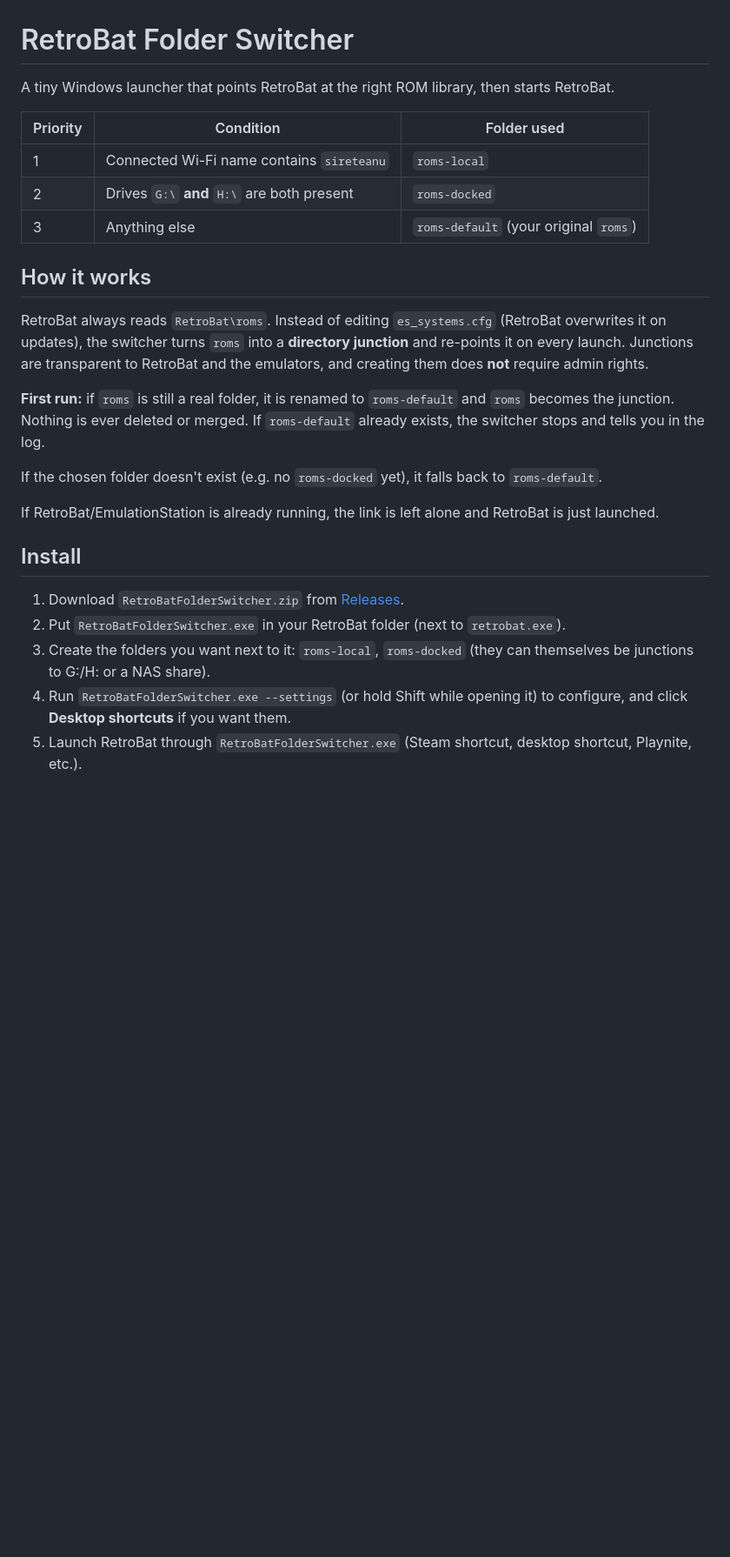
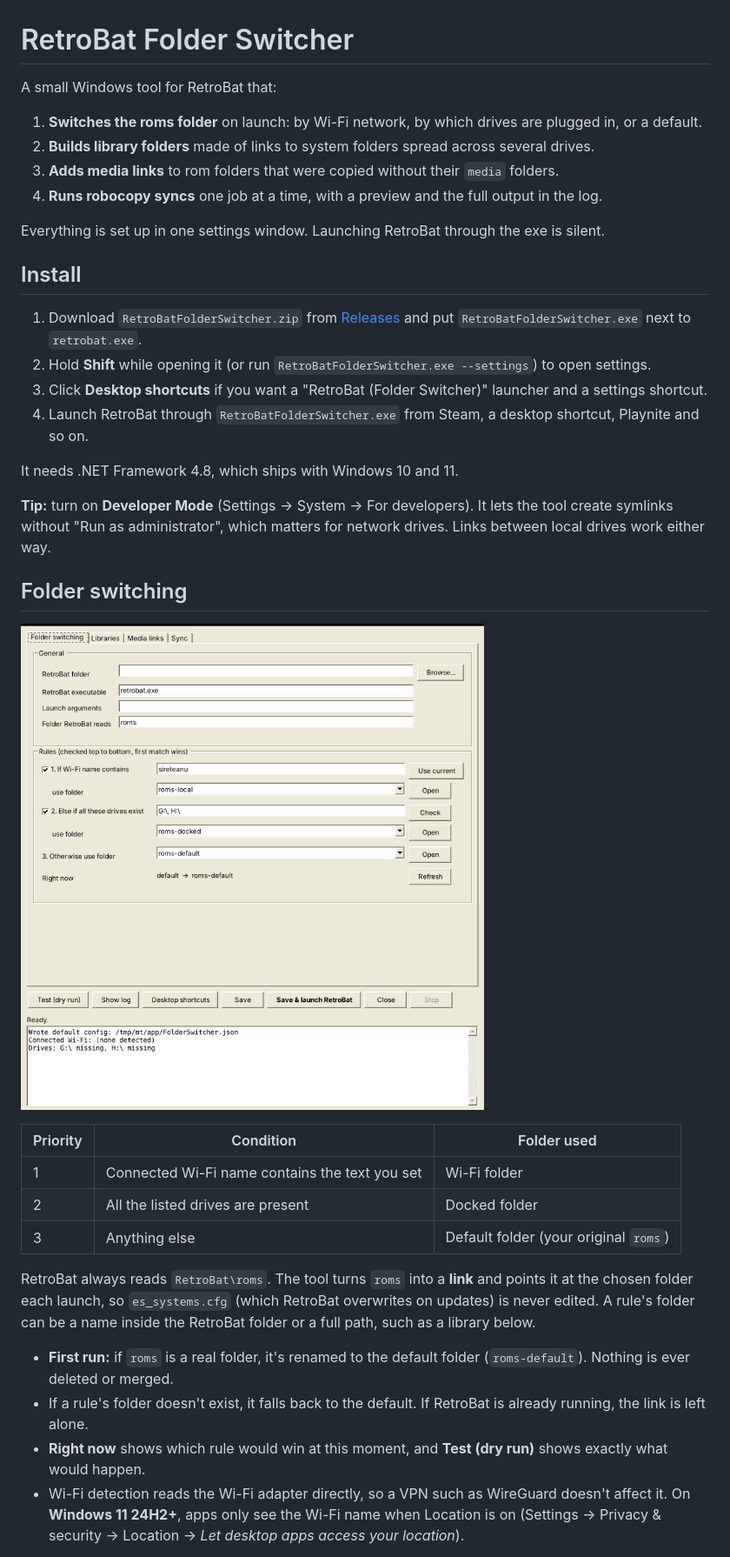
Before and after one commit to sireteanu/retrobat-folder-switcher, a Markdown page: README.md, the part around one of its changes. Shown at 87% size. Drawn GitHub-style; pictures changed too: docs/settings.png; blank space fills up the shorter version.

```diff
--- a/README.md
+++ b/README.md
@@ -1,28 +1,39 @@
 # RetroBat Folder Switcher
 
-A tiny Windows launcher that points RetroBat at the right ROM library, then starts RetroBat.
+A small Windows tool for RetroBat that:
+
+1. **Switches the roms folder** on launch: by Wi-Fi network, by which drives are plugged in, or a default.
+2. **Builds library folders** made of links to system folders spread across several drives.
+3. **Adds media links** to rom folders that were copied without their `media` folders.
+4. **Runs robocopy syncs** one job at a time, with a preview and the full output in the log.
+
+Everything is set up in one settings window. Launching RetroBat through the exe is silent.
+
+## Install
+
+1. Download `RetroBatFolderSwitcher.zip` from [Releases](../../releases) and put `RetroBatFolderSwitcher.exe` next to `retrobat.exe`.
+2. Hold **Shift** while opening it (or run `RetroBatFolderSwitcher.exe --settings`) to open settings.
+3. Click **Desktop shortcuts** if you want a "RetroBat (Folder Switcher)" launcher and a settings shortcut.
+4. Launch RetroBat through `RetroBatFolderSwitcher.exe` from Steam, a desktop shortcut, Playnite and so on.
+
+It needs .NET Framework 4.8, which ships with Windows 10 and 11.
+
+**Tip:** turn on **Developer Mode** (Settings → System → For developers). It lets the tool create symlinks without "Run as administrator", which matters for network drives. Links between local drives work either way.
+
+## Folder switching
+
+![Folder switching](docs/settings.png)
 
 | Priority | Condition | Folder used |
 |---|---|---|
-| 1 | Connected Wi-Fi name contains `sireteanu` | `roms-local` |
-| 2 | Drives `G:\` **and** `H:\` are both present | `roms-docked` |
-| 3 | Anything else | `roms-default` (your original `roms`) |
+| 1 | Connected Wi-Fi name contains the text you set | Wi-Fi folder |
+| 2 | All the listed drives are present | Docked folder |
+| 3 | Anything else | Default folder (your original `roms`) |
 
-## How it works
+RetroBat always reads `RetroBat\roms`. The tool turns `roms` into a **link** and points it at the chosen folder each launch, so `es_systems.cfg` (which RetroBat overwrites on updates) is never edited. A rule's folder can be a name inside the RetroBat folder or a full path, such as a library below.
 
-RetroBat always reads `RetroBat\roms`. Instead of editing `es_systems.cfg` (RetroBat overwrites it on updates), the switcher turns `roms` into a **directory junction** and re-points it on every launch. Junctions are transparent to RetroBat and the emulators, and creating them does **not** require admin rights.
+- **First run:** if `roms` is a real folder, it's renamed to the default folder (`roms-default`). Nothing is ever deleted or merged.
+- If a rule's folder doesn't exist, it falls back to the default. If RetroBat is already running, the link is left alone.
+- **Right now** shows which rule would win at this moment, and **Test (dry run)** shows exactly what would happen.
+- Wi-Fi detection reads the Wi-Fi adapter directly, so a VPN such as WireGuard doesn't affect it. On **Windows 11 24H2+**, apps only see the Wi-Fi name when Location is on (Settings → Privacy & security → Location → *Let desktop apps access your location*).
 
-**First run:** if `roms` is still a real folder, it is renamed to `roms-default` and `roms` becomes the junction. Nothing is ever deleted or merged. If `roms-default` already exists, the switcher stops and tells you in the log.
-
-If the chosen folder doesn't exist (e.g. no `roms-docked` yet), it falls back to `roms-default`.
-
-If RetroBat/EmulationStation is already running, the link is left alone and RetroBat is just launched.
-
-## Install
-
-1. Download `RetroBatFolderSwitcher.zip` from [Releases](../../releases).
-2. Put `RetroBatFolderSwitcher.exe` in your RetroBat folder (next to `retrobat.exe`).
-3. Create the folders you want next to it: `roms-local`, `roms-docked` (they can themselves be junctions to G:/H: or a NAS share).
-4. Run `RetroBatFolderSwitcher.exe --settings` (or hold Shift while opening it) to configure, and click **Desktop shortcuts** if you want them.
-5. Launch RetroBat through `RetroBatFolderSwitcher.exe` (Steam shortcut, desktop shortcut, Playnite, etc.).
-
```
Also changed, not shown: other parts of README.md (+42 -84 lines), docs/libraries.png, docs/media.png, docs/sync.png (added), 7 other files.
